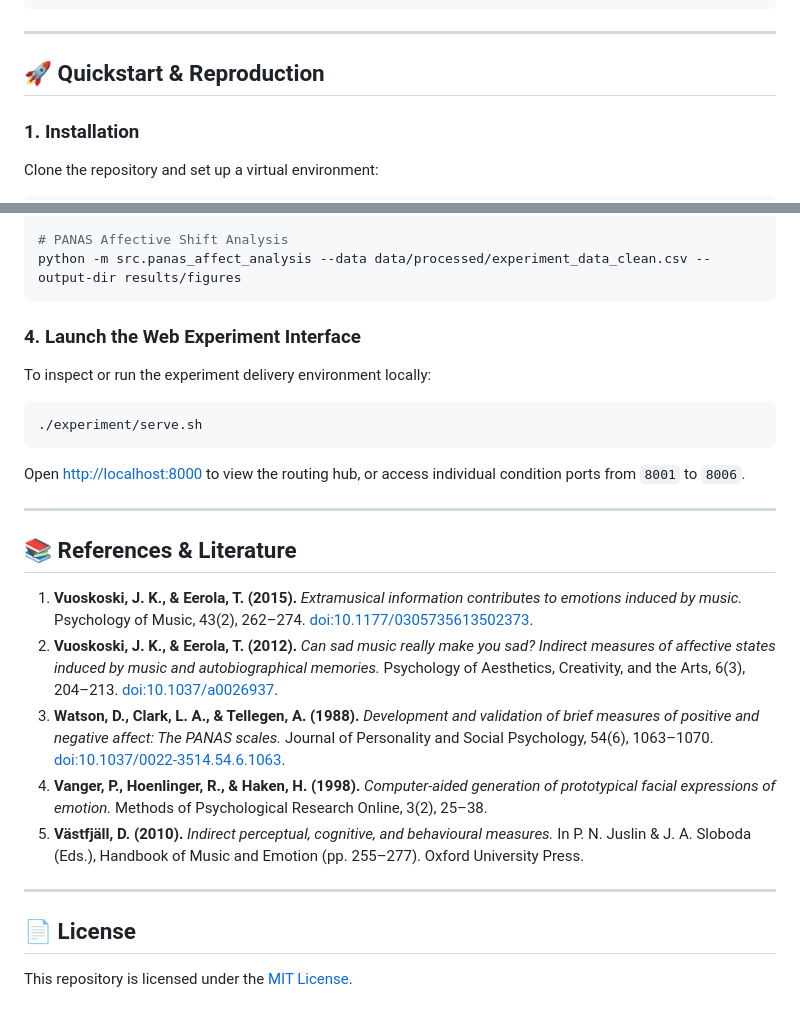
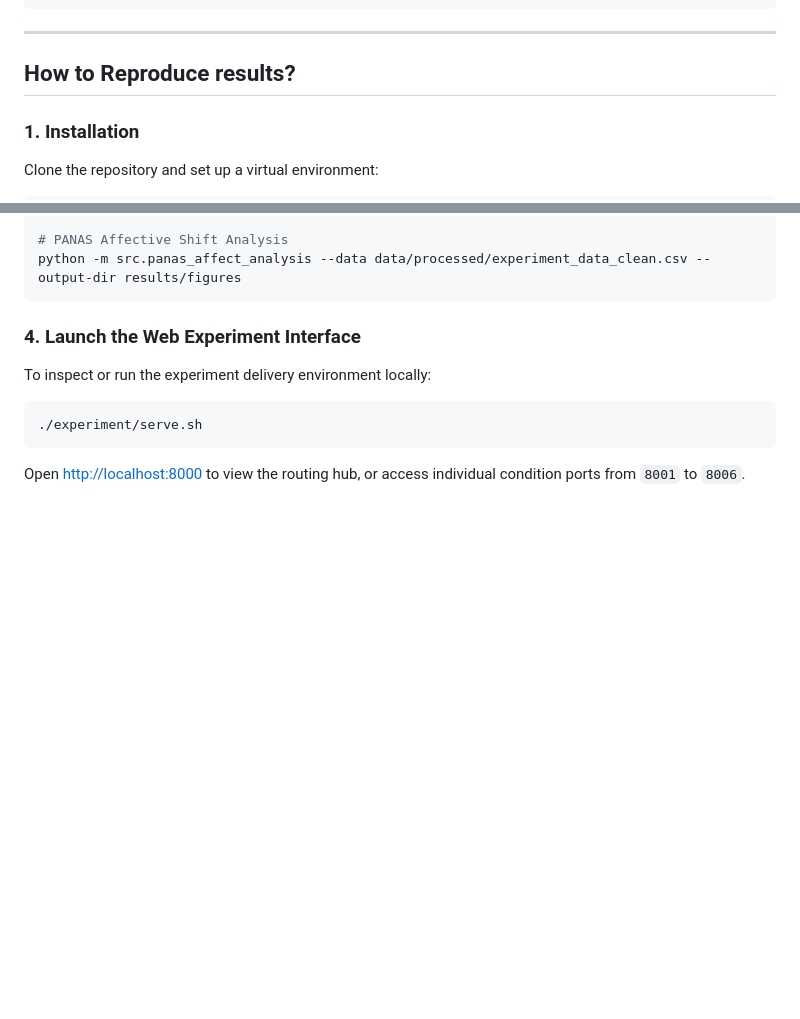
Before and after one commit to abhiramtilakiiit/projects, a Markdown page: Music_Mind_Technology/README.md, 2 parts joined by grey strips. GitHub-like rendering; blank space fills up the shorter version.

Commit message:
Refactor README formatting and content
Updated section headings and removed redundant content in README.

````diff
--- a/Music_Mind_Technology/README.md
+++ b/Music_Mind_Technology/README.md
@@ -130,7 +130,7 @@ flowchart LR
 
 ---
 
-## 🚀 Quickstart & Reproduction
+## How to Reproduce results?
 
 ### 1. Installation
 Clone the repository and set up a virtual environment:
@@ -183,18 +183,3 @@ To inspect or run the experiment delivery environment locally:
 ./experiment/serve.sh
 ```
 Open [http://localhost:8000](http://localhost:8000) to view the routing hub, or access individual condition ports from `8001` to `8006`.
-
----
-
-## 📚 References & Literature
-
-1. **Vuoskoski, J. K., & Eerola, T. (2015).** *Extramusical information contributes to emotions induced by music.* Psychology of Music, 43(2), 262–274. [doi:10.1177/0305735613502373](https://doi.org/10.1177/0305735613502373).
-2. **Vuoskoski, J. K., & Eerola, T. (2012).** *Can sad music really make you sad? Indirect measures of affective states induced by music and autobiographical memories.* Psychology of Aesthetics, Creativity, and the Arts, 6(3), 204–213. [doi:10.1037/a0026937](https://doi.org/10.1037/a0026937).
-3. **Watson, D., Clark, L. A., & Tellegen, A. (1988).** *Development and validation of brief measures of positive and negative affect: The PANAS scales.* Journal of Personality and Social Psychology, 54(6), 1063–1070. [doi:10.1037/0022-3514.54.6.1063](https://doi.org/10.1037/0022-3514.54.6.1063).
-4. **Vanger, P., Hoenlinger, R., & Haken, H. (1998).** *Computer-aided generation of prototypical facial expressions of emotion.* Methods of Psychological Research Online, 3(2), 25–38.
-5. **Västfjäll, D. (2010).** *Indirect perceptual, cognitive, and behavioural measures.* In P. N. Juslin & J. A. Sloboda (Eds.), Handbook of Music and Emotion (pp. 255–277). Oxford University Press.
-
----
-
-## 📄 License
-This repository is licensed under the [MIT License](LICENSE).
````
Also changed, not shown: other parts of Music_Mind_Technology/README.md (+5 -5 lines).
